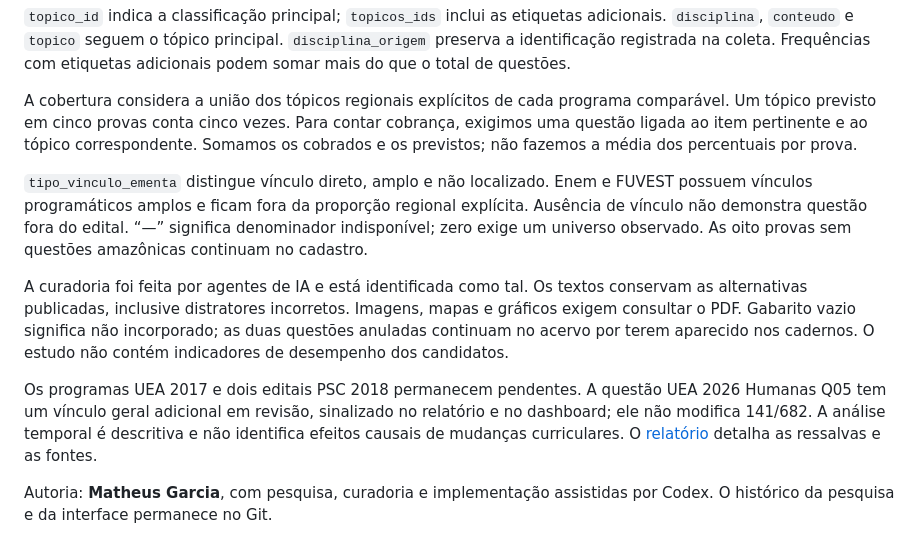
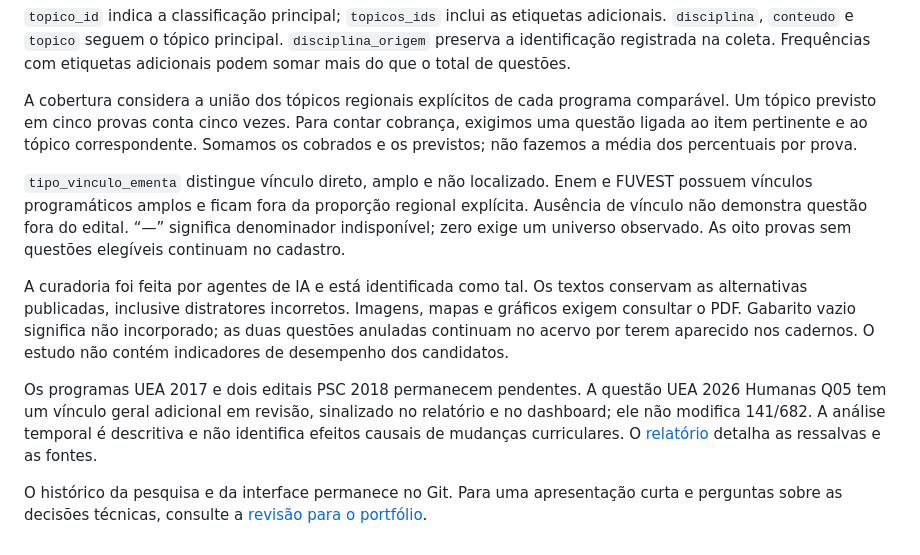
Before and after one commit to mh131105/amazonia-nos-vestibulares, a Markdown page: README.md, the part around one of its changes. GitHub-like rendering.

```diff
--- a/README.md
+++ b/README.md
@@ -119,10 +148,10 @@ tests/          verificações da limpeza e dos indicadores
 
 A cobertura considera a união dos tópicos regionais explícitos de cada programa comparável. Um tópico previsto em cinco provas conta cinco vezes. Para contar cobrança, exigimos uma questão ligada ao item pertinente e ao tópico correspondente. Somamos os cobrados e os previstos; não fazemos a média dos percentuais por prova.
 
-`tipo_vinculo_ementa` distingue vínculo direto, amplo e não localizado. Enem e FUVEST possuem vínculos programáticos amplos e ficam fora da proporção regional explícita. Ausência de vínculo não demonstra questão fora do edital. “—” significa denominador indisponível; zero exige um universo observado. As oito provas sem questões amazônicas continuam no cadastro.
+`tipo_vinculo_ementa` distingue vínculo direto, amplo e não localizado. Enem e FUVEST possuem vínculos programáticos amplos e ficam fora da proporção regional explícita. Ausência de vínculo não demonstra questão fora do edital. “—” significa denominador indisponível; zero exige um universo observado. As oito provas sem questões elegíveis continuam no cadastro.
 
 A curadoria foi feita por agentes de IA e está identificada como tal. Os textos conservam as alternativas publicadas, inclusive distratores incorretos. Imagens, mapas e gráficos exigem consultar o PDF. Gabarito vazio significa não incorporado; as duas questões anuladas continuam no acervo por terem aparecido nos cadernos. O estudo não contém indicadores de desempenho dos candidatos.
 
 Os programas UEA 2017 e dois editais PSC 2018 permanecem pendentes. A questão UEA 2026 Humanas Q05 tem um vínculo geral adicional em revisão, sinalizado no relatório e no dashboard; ele não modifica 141/682. A análise temporal é descritiva e não identifica efeitos causais de mudanças curriculares. O [relatório](resultados/relatorio.md) detalha as ressalvas e as fontes.
 
-Autoria: **Matheus Garcia**, com pesquisa, curadoria e implementação assistidas por Codex. O histórico da pesquisa e da interface permanece no Git.
+O histórico da pesquisa e da interface permanece no Git. Para uma apresentação curta e perguntas sobre as decisões técnicas, consulte a [revisão para o portfólio](docs/revisao-tecnica.md#apresentação-para-o-portfólio).
```
Also changed, not shown: other parts of README.md (+35 -6 lines), docs/revisao-tecnica.md (added, +126 -0 lines), dashboard/preview.png, 6 other files.
